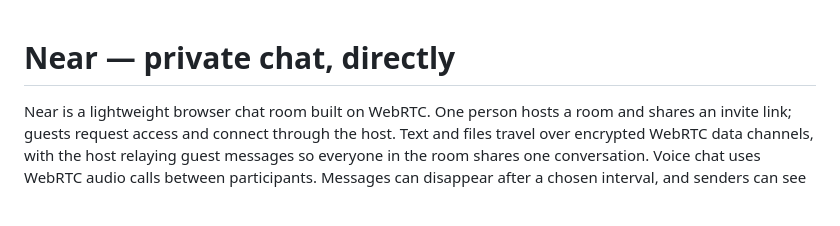
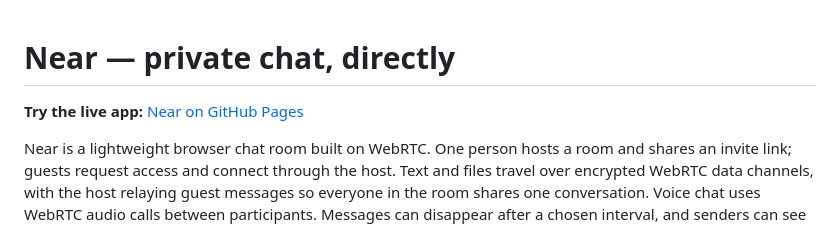
Before and after one commit to zorvael/P2P-BRO, a Markdown page: README.md, the part around the change. Drawn GitHub-style; blank space fills up the shorter version.

Commit message:
Link the live app from the project README

```diff
--- a/README.md
+++ b/README.md
@@ -1,4 +1,6 @@
 # Near — private chat, directly
+
+**Try the live app:** [Near on GitHub Pages](https://zorvael.github.io/P2P-BRO/)
 
 Near is a lightweight browser chat room built on WebRTC. One person hosts a room and shares an invite link; guests request access and connect through the host. Text and files travel over encrypted WebRTC data channels, with the host relaying guest messages so everyone in the room shares one conversation. Voice chat uses WebRTC audio calls between participants. Messages can disappear after a chosen interval, and senders can see delivery receipts. Personal notes stay in the browser on the current device. An optional Cloudflare Worker and D1 database can provide an encrypted offline inbox and a separate account-based public Global Chat; neither works until that service is configured and deployed.
 
```
